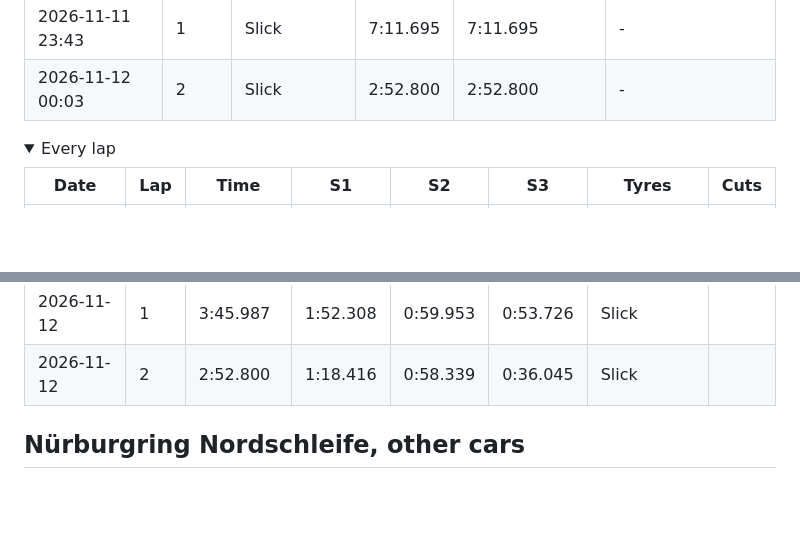
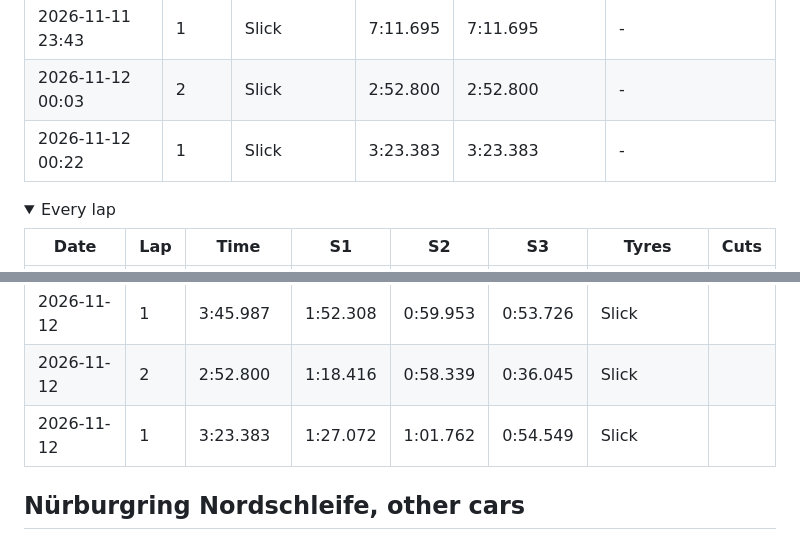
Before and after one commit to alexisvega1/sim-rig, a Markdown page: results/README.md, 2 parts joined by grey strips. Rendered like a GitHub page; folded sections open; blank space fills up the shorter version.

```diff
--- a/results/README.md
+++ b/results/README.md
@@ -102,6 +102,7 @@ Best lap **1:54.338** on 2026-11-11, on Slick tyres. Best sectors added together
 | 2026-11-11 23:03 | 1 | Slick | 4:08.978 | 4:08.978 | - |
 | 2026-11-11 23:43 | 1 | Slick | 7:11.695 | 7:11.695 | - |
 | 2026-11-12 00:03 | 2 | Slick | 2:52.800 | 2:52.800 | - |
+| 2026-11-12 00:22 | 1 | Slick | 3:23.383 | 3:23.383 | - |
 
 <details><summary>Every lap</summary>
 
@@ -143,6 +144,7 @@ Best lap **1:54.338** on 2026-11-11, on Slick tyres. Best sectors added together
 | 2026-11-11 | 1 | 7:11.695 | 3:22.028 | 2:41.775 | 1:07.892 | Slick |  |
 | 2026-11-12 | 1 | 3:45.987 | 1:52.308 | 0:59.953 | 0:53.726 | Slick |  |
 | 2026-11-12 | 2 | 2:52.800 | 1:18.416 | 0:58.339 | 0:36.045 | Slick |  |
+| 2026-11-12 | 1 | 3:23.383 | 1:27.072 | 1:01.762 | 0:54.549 | Slick |  |
 
 </details>
 
```
Also changed, not shown: other parts of results/README.md (+2 -2 lines), docs/images/cluster-track-map.png, docs/images/cluster.png, 3 other files.
